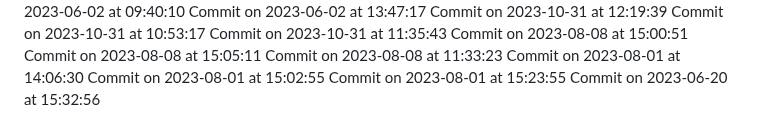
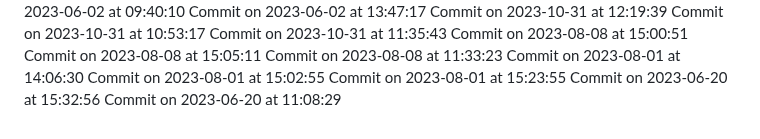
Before and after one commit to HridoyVaraby/coming_soon, a Markdown page: commits.md, the part around the change. Rendered like a GitHub page.

Commit message:
Commit for 2023-06-20 at 11:08:29

```diff
--- a/commits.md
+++ b/commits.md
@@ -486,3 +486,4 @@ Commit on 2023-08-01 at 14:06:30
 Commit on 2023-08-01 at 15:02:55
 Commit on 2023-08-01 at 15:23:55
 Commit on 2023-06-20 at 15:32:56
+Commit on 2023-06-20 at 11:08:29
```
